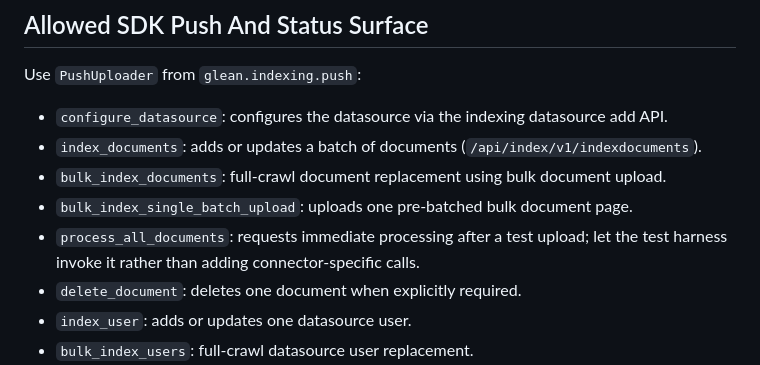
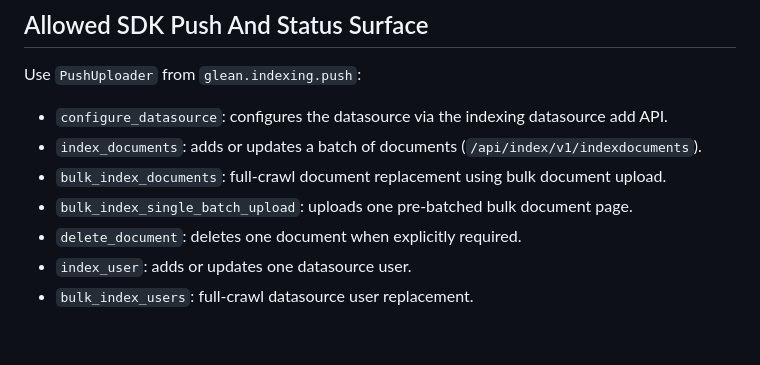
Before and after one commit to gleanwork/glean-indexing-sdk, a Markdown page: skills/connector-push/SKILL.md, the part around the change. Drawn GitHub-style; blank space fills up the shorter version.

Commit message:
docs(skills): hide test-only processing helper
Co-authored-by: Cursor <cursoragent@cursor.com>

```diff
--- a/skills/connector-push/SKILL.md
+++ b/skills/connector-push/SKILL.md
@@ -31,7 +31,6 @@ Use `PushUploader` from `glean.indexing.push`:
 - `index_documents`: adds or updates a batch of documents (`/api/index/v1/indexdocuments`).
 - `bulk_index_documents`: full-crawl document replacement using bulk document upload.
 - `bulk_index_single_batch_upload`: uploads one pre-batched bulk document page.
-- `process_all_documents`: requests immediate processing after a test upload; let the test harness invoke it rather than adding connector-specific calls.
 - `delete_document`: deletes one document when explicitly required.
 - `index_user`: adds or updates one datasource user.
 - `bulk_index_users`: full-crawl datasource user replacement.
```
